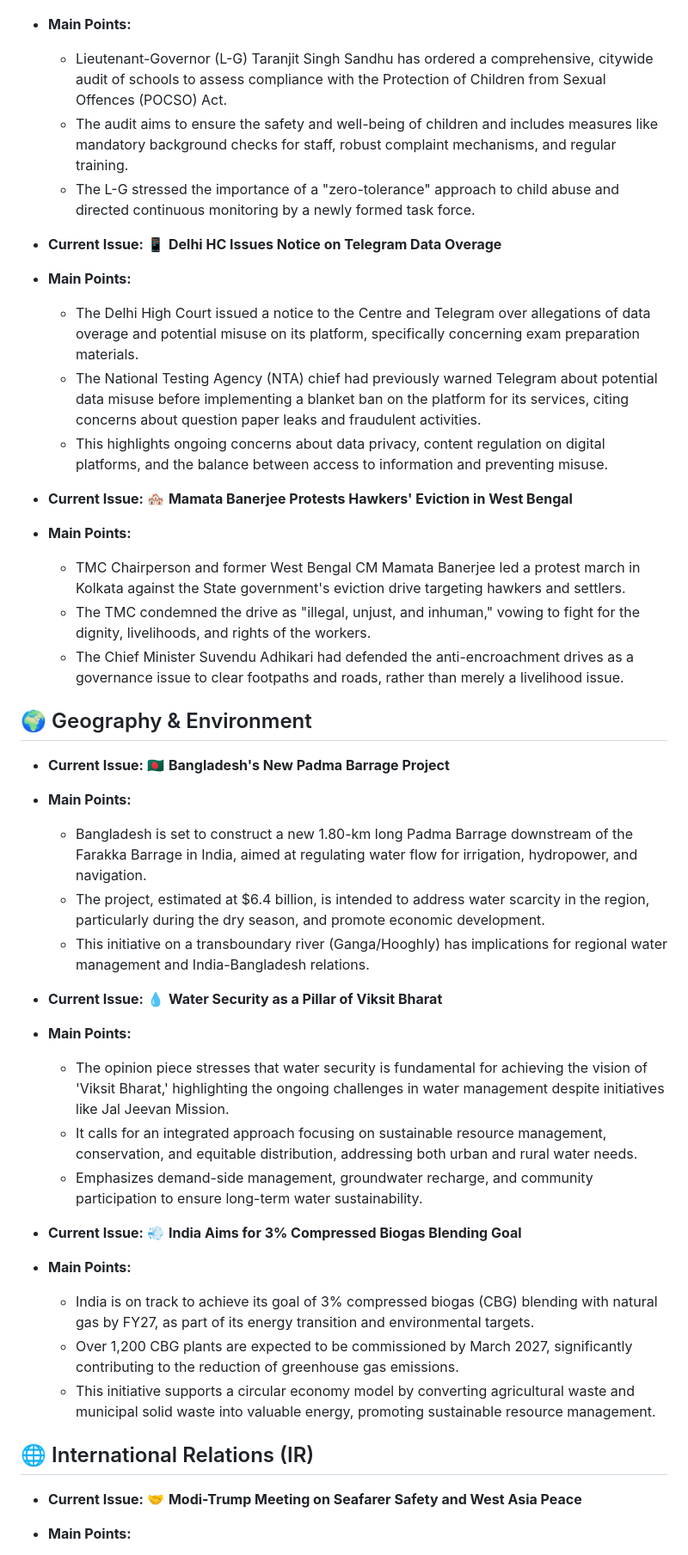
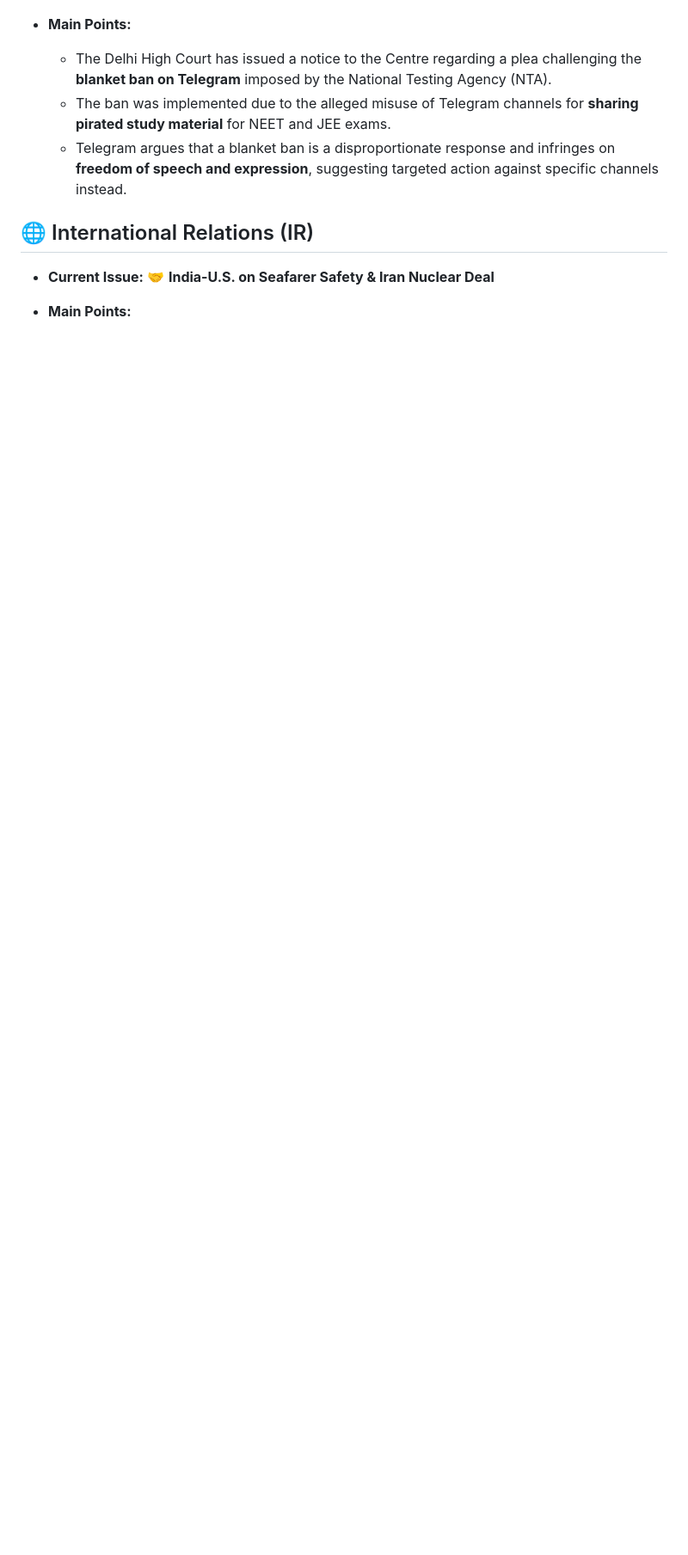
Before and after one commit to aryansonothiya/upscprep, a Markdown page: content.md, the part around one of its changes. Shown at 86% size. Rendered like a GitHub page; blank space fills up the shorter version.

```diff
--- a/content.md
+++ b/content.md
@@ -41,41 +36,9 @@
 *   **Main Points:**
-    *   Lieutenant-Governor (L-G) Taranjit Singh Sandhu has ordered a comprehensive, citywide audit of schools to assess compliance with the Protection of Children from Sexual Offences (POCSO) Act.
-    *   The audit aims to ensure the safety and well-being of children and includes measures like mandatory background checks for staff, robust complaint mechanisms, and regular training.
-    *   The L-G stressed the importance of a "zero-tolerance" approach to child abuse and directed continuous monitoring by a newly formed task force.
-
-*   **Current Issue:** 📱 **Delhi HC Issues Notice on Telegram Data Overage**
-*   **Main Points:**
-    *   The Delhi High Court issued a notice to the Centre and Telegram over allegations of data overage and potential misuse on its platform, specifically concerning exam preparation materials.
-    *   The National Testing Agency (NTA) chief had previously warned Telegram about potential data misuse before implementing a blanket ban on the platform for its services, citing concerns about question paper leaks and fraudulent activities.
-    *   This highlights ongoing concerns about data privacy, content regulation on digital platforms, and the balance between access to information and preventing misuse.
-
-*   **Current Issue:** 🏘️ **Mamata Banerjee Protests Hawkers' Eviction in West Bengal**
-*   **Main Points:**
-    *   TMC Chairperson and former West Bengal CM Mamata Banerjee led a protest march in Kolkata against the State government's eviction drive targeting hawkers and settlers.
-    *   The TMC condemned the drive as "illegal, unjust, and inhuman," vowing to fight for the dignity, livelihoods, and rights of the workers.
-    *   The Chief Minister Suvendu Adhikari had defended the anti-encroachment drives as a governance issue to clear footpaths and roads, rather than merely a livelihood issue.
-
-## 🌍 Geography & Environment
-
-*   **Current Issue:** 🇧🇩 **Bangladesh's New Padma Barrage Project**
-*   **Main Points:**
-    *   Bangladesh is set to construct a new 1.80-km long Padma Barrage downstream of the Farakka Barrage in India, aimed at regulating water flow for irrigation, hydropower, and navigation.
-    *   The project, estimated at $6.4 billion, is intended to address water scarcity in the region, particularly during the dry season, and promote economic development.
-    *   This initiative on a transboundary river (Ganga/Hooghly) has implications for regional water management and India-Bangladesh relations.
-
-*   **Current Issue:** 💧 **Water Security as a Pillar of Viksit Bharat**
-*   **Main Points:**
-    *   The opinion piece stresses that water security is fundamental for achieving the vision of 'Viksit Bharat,' highlighting the ongoing challenges in water management despite initiatives like Jal Jeevan Mission.
-    *   It calls for an integrated approach focusing on sustainable resource management, conservation, and equitable distribution, addressing both urban and rural water needs.
-    *   Emphasizes demand-side management, groundwater recharge, and community participation to ensure long-term water sustainability.
-
-*   **Current Issue:** 💨 **India Aims for 3% Compressed Biogas Blending Goal**
-*   **Main Points:**
-    *   India is on track to achieve its goal of 3% compressed biogas (CBG) blending with natural gas by FY27, as part of its energy transition and environmental targets.
-    *   Over 1,200 CBG plants are expected to be commissioned by March 2027, significantly contributing to the reduction of greenhouse gas emissions.
-    *   This initiative supports a circular economy model by converting agricultural waste and municipal solid waste into valuable energy, promoting sustainable resource management.
+    *   The Delhi High Court has issued a notice to the Centre regarding a plea challenging the **blanket ban on Telegram** imposed by the National Testing Agency (NTA).
+    *   The ban was implemented due to the alleged misuse of Telegram channels for **sharing pirated study material** for NEET and JEE exams.
+    *   Telegram argues that a blanket ban is a disproportionate response and infringes on **freedom of speech and expression**, suggesting targeted action against specific channels instead.
 
 ## 🌐 International Relations (IR)
 
-*   **Current Issue:** 🤝 **Modi-Trump Meeting on Seafarer Safety and West Asia Peace**
+*   **Current Issue:** 🤝 **India-U.S. on Seafarer Safety & Iran Nuclear Deal**
 *   **Main Points:**
```
Also changed, not shown: other parts of content.md (+34 -51 lines).
